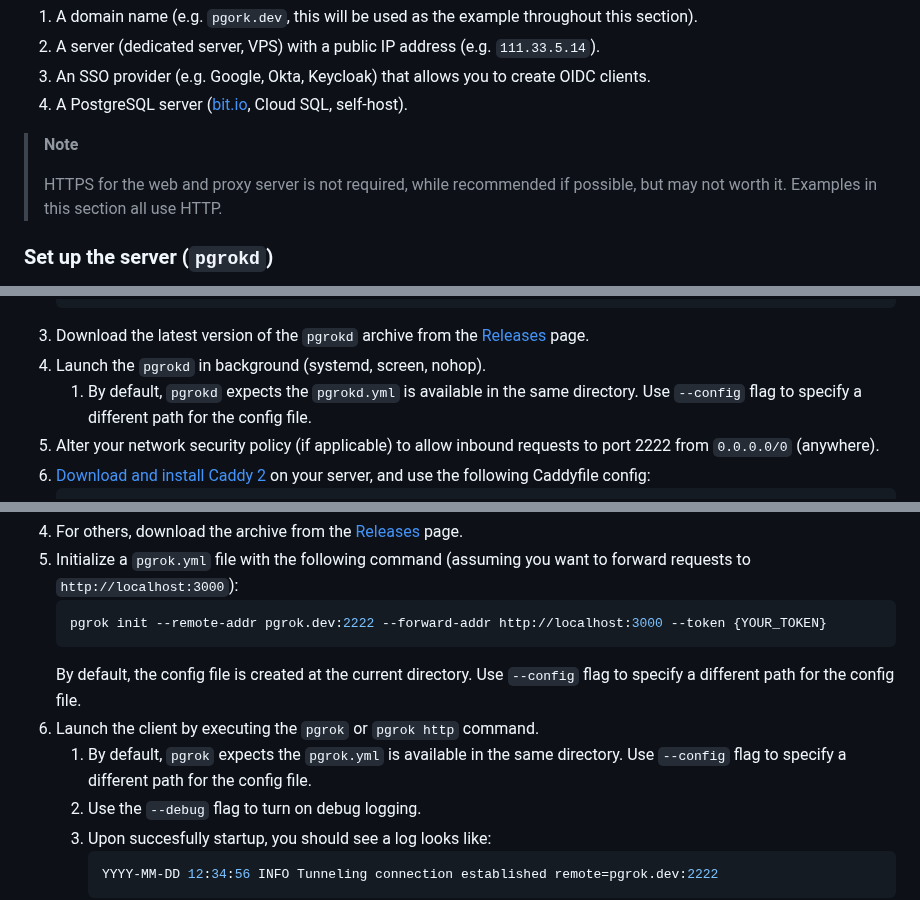
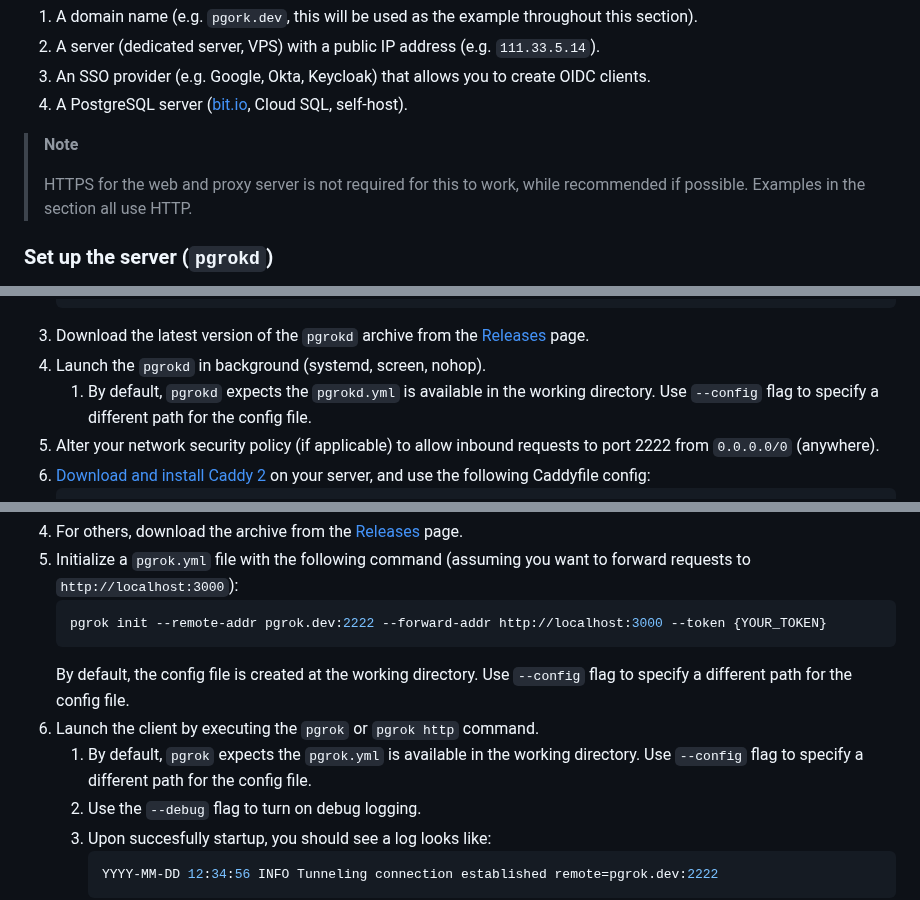
Before and after one commit to pgrok/pgrok, a Markdown page: README.md, 3 parts joined by grey strips. GitHub-like rendering.

Commit message:
chore: refine wordings in README

````diff
--- a/README.md
+++ b/README.md
@@ -27,7 +27,7 @@ Before you get started, make sure you have the following:
 
 > **Note**
 >
-> HTTPS for the web and proxy server is not required, while recommended if possible, but may not worth it. Examples in this section all use HTTP.
+> HTTPS for the web and proxy server is not required for this to work, while recommended if possible. Examples in the section all use HTTP.
 
 ### Set up the server (`pgrokd`)
 
@@ -68,7 +68,7 @@ Before you get started, make sure you have the following:
     ```
 1. Download the latest version of the `pgrokd` archive from the [Releases](https://github.com/pgrok/pgrok/releases) page.
 1. Launch the `pgrokd` in background (systemd, screen, nohop).
-    1. By default, `pgrokd` expects the `pgrokd.yml` is available in the same directory. Use `--config` flag to specify a different path for the config file.
+    1. By default, `pgrokd` expects the `pgrokd.yml` is available in the working directory. Use `--config` flag to specify a different path for the config file.
 1. Alter your network security policy (if applicable) to allow inbound requests to port 2222 from `0.0.0.0/0` (anywhere).
 1. [Download and install Caddy 2](https://caddyserver.com/docs/install) on your server, and use the following Caddyfile config:
     ```caddyfile
@@ -95,9 +95,9 @@ Before you get started, make sure you have the following:
     ```sh
     pgrok init --remote-addr pgrok.dev:2222 --forward-addr http://localhost:3000 --token {YOUR_TOKEN}
     ```
-    By default, the config file is created at the current directory. Use `--config` flag to specify a different path for the config file.
+    By default, the config file is created at the working directory. Use `--config` flag to specify a different path for the config file.
 1. Launch the client by executing the `pgrok` or `pgrok http` command.
-    1. By default, `pgrok` expects the `pgrok.yml` is available in the same directory. Use `--config` flag to specify a different path for the config file.
+    1. By default, `pgrok` expects the `pgrok.yml` is available in the working directory. Use `--config` flag to specify a different path for the config file.
     1. Use the `--debug` flag to turn on debug logging.
     1. Upon succesfully startup, you should see a log looks like:
         ```sh
````
Also changed, not shown: other parts of README.md (+2 -2 lines).
